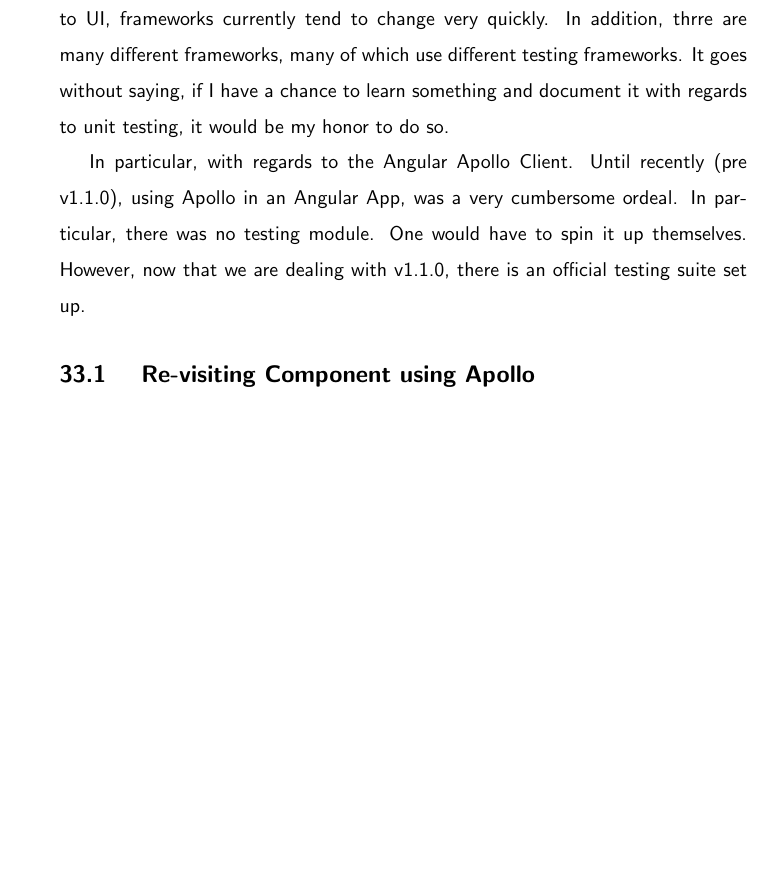
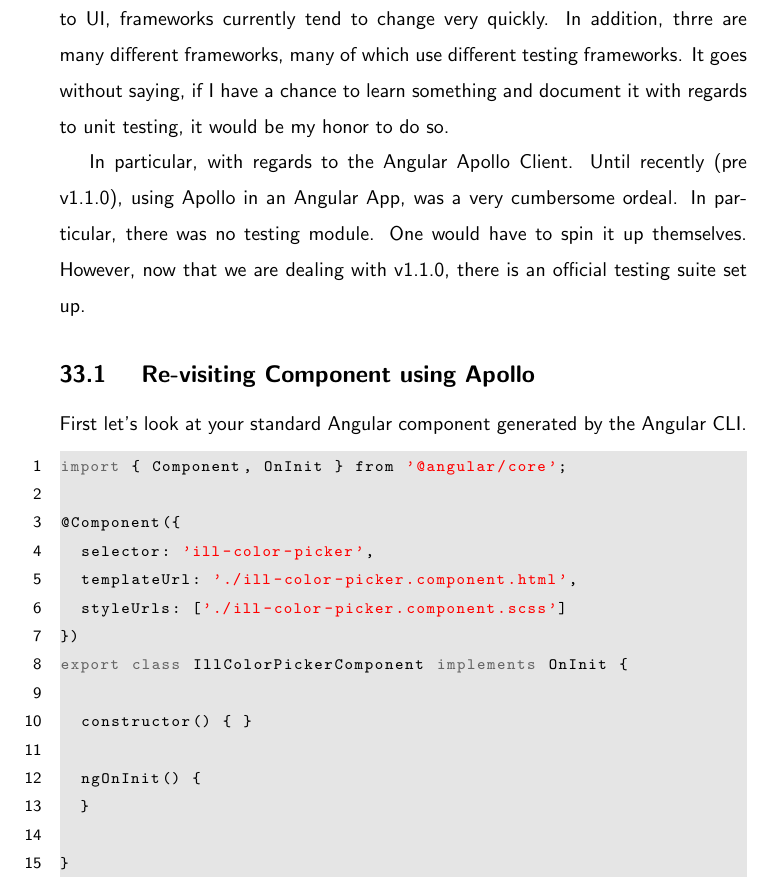
Before and after one commit to razroo/angular-content, a LaTeX document (main.tex, which reads apollo/unit-testing-apollo/unit-testing-apollo.tex): part of page 98 of 104, cut so that both start at the same text, the shorter picture padded with empty space. Compiled offline with pdfLaTeX.

Commit message:
Add snippet of a standard generated code by CLI.

```diff
--- a/apollo/unit-testing-apollo/unit-testing-apollo.tex
+++ b/apollo/unit-testing-apollo/unit-testing-apollo.tex
@@ -17,3 +17,23 @@
 testing suite set up.
 
 \subsection { Re-visiting Component using Apollo }
+First let's look at your standard Angular component generated by the Angular
+CLI.
+
+\begin{lstlisting}
+import { Component, OnInit } from '@angular/core';
+
+@Component({
+  selector: 'ill-color-picker',
+  templateUrl: './ill-color-picker.component.html',
+  styleUrls: ['./ill-color-picker.component.scss']
+})
+export class IllColorPickerComponent implements OnInit {
+
+  constructor() { }
+
+  ngOnInit() {
+  }
+
+}
+\end{lstlisting}
```
